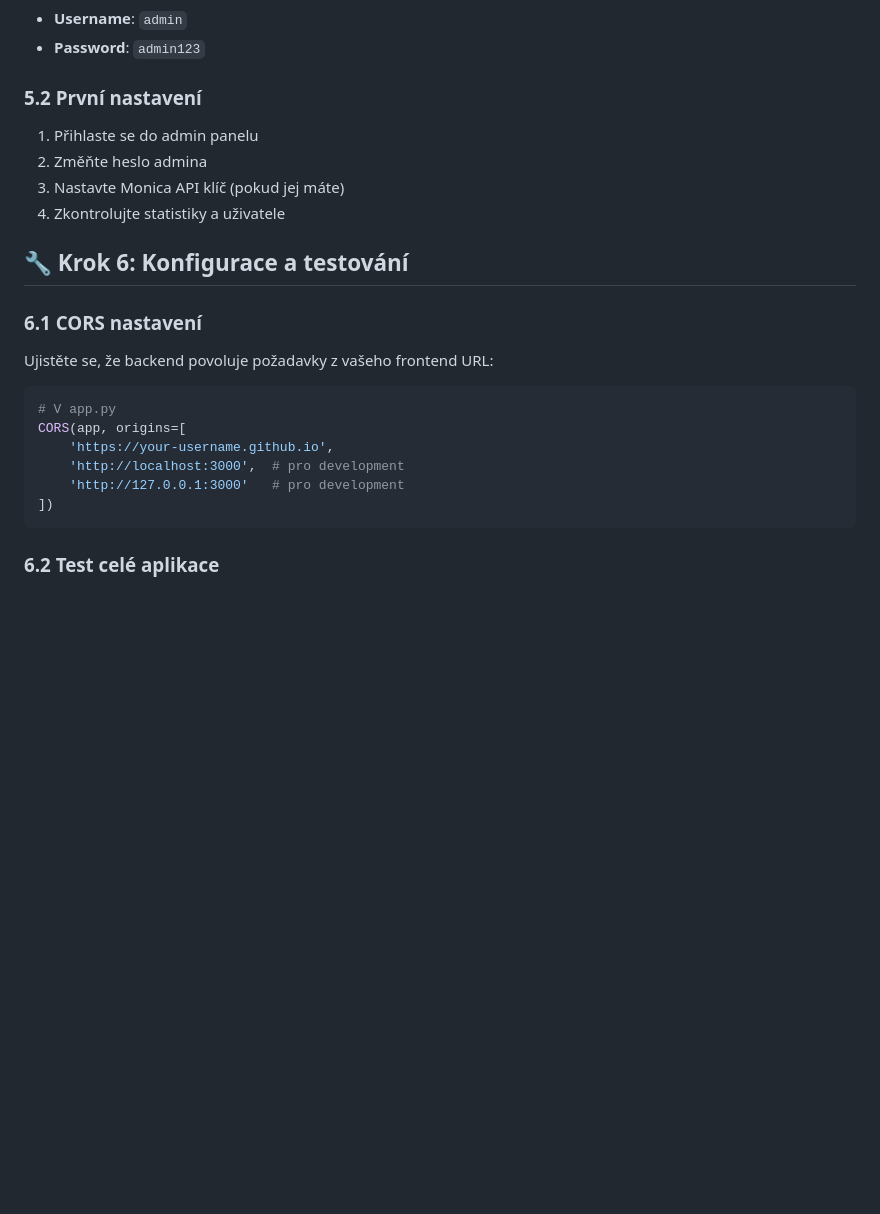
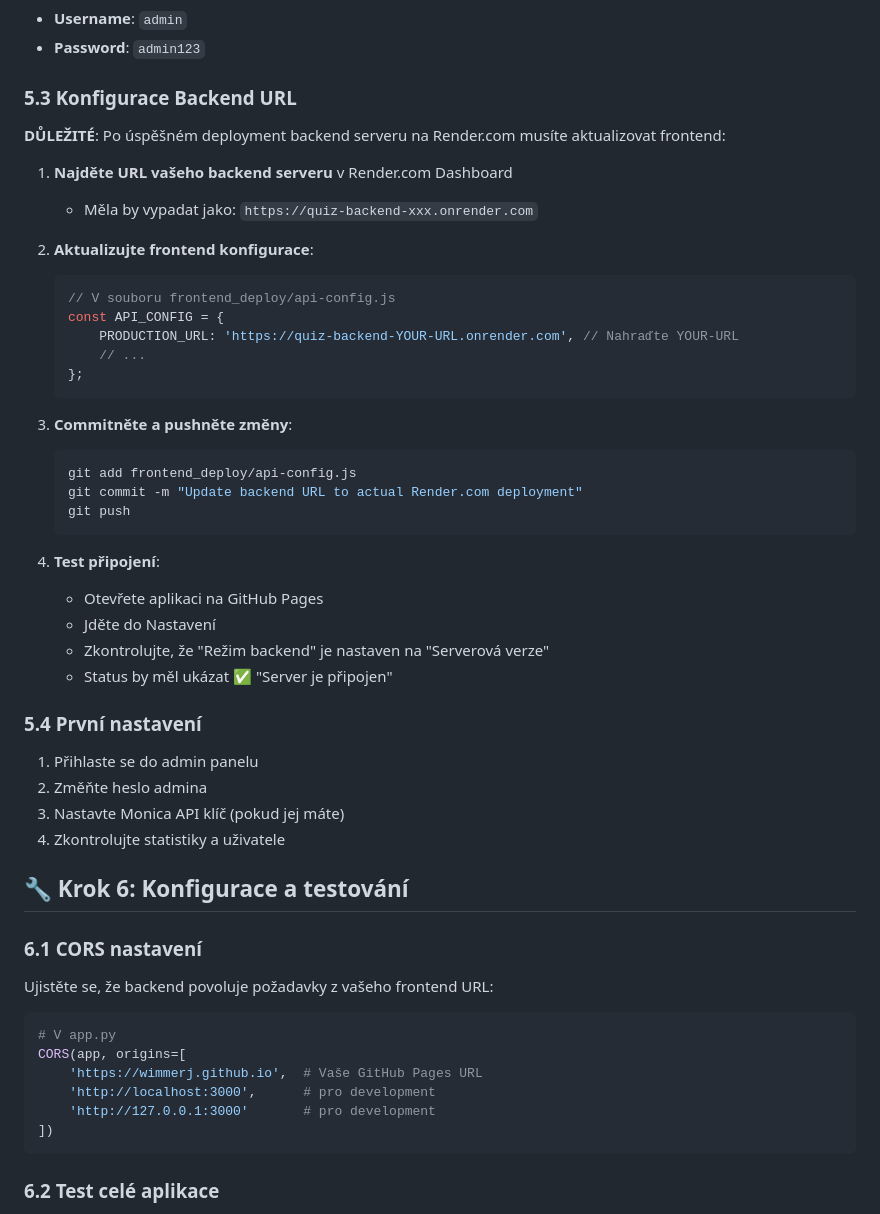
Before and after one commit to wimmerj/quiz-web-app, a Markdown page: DEPLOYMENT_GUIDE.md, the part around the change. GitHub-like rendering; blank space fills up the shorter version.

Commit message:
Update DEPLOYMENT_GUIDE with actual backend URL configuration instructions

````diff
--- a/DEPLOYMENT_GUIDE.md
+++ b/DEPLOYMENT_GUIDE.md
@@ -198,7 +198,36 @@ Pokud máte vlastní doménu:
    - **Username**: `admin`
    - **Password**: `admin123`
 
-### 5.2 První nastavení
+### 5.3 Konfigurace Backend URL
+
+**DŮLEŽITÉ**: Po úspěšném deployment backend serveru na Render.com musíte aktualizovat frontend:
+
+1. **Najděte URL vašeho backend serveru** v Render.com Dashboard
+   - Měla by vypadat jako: `https://quiz-backend-xxx.onrender.com`
+
+2. **Aktualizujte frontend konfigurace**:
+   ```javascript
+   // V souboru frontend_deploy/api-config.js
+   const API_CONFIG = {
+       PRODUCTION_URL: 'https://quiz-backend-YOUR-URL.onrender.com', // Nahraďte YOUR-URL
+       // ...
+   };
+   ```
+
+3. **Commitněte a pushněte změny**:
+   ```bash
+   git add frontend_deploy/api-config.js
+   git commit -m "Update backend URL to actual Render.com deployment"
+   git push
+   ```
+
+4. **Test připojení**:
+   - Otevřete aplikaci na GitHub Pages
+   - Jděte do Nastavení
+   - Zkontrolujte, že "Režim backend" je nastaven na "Serverová verze"
+   - Status by měl ukázat ✅ "Server je připojen"
+
+### 5.4 První nastavení
 
 1. Přihlaste se do admin panelu
 2. Změňte heslo admina
@@ -214,9 +243,9 @@ Ujistěte se, že backend povoluje požadavky z vašeho frontend URL:
 ```python
 # V app.py
 CORS(app, origins=[
-    'https://your-username.github.io',
-    'http://localhost:3000',  # pro development
-    'http://127.0.0.1:3000'   # pro development
+    'https://wimmerj.github.io',  # Vaše GitHub Pages URL
+    'http://localhost:3000',      # pro development
+    'http://127.0.0.1:3000'       # pro development
 ])
 ```
 
````
